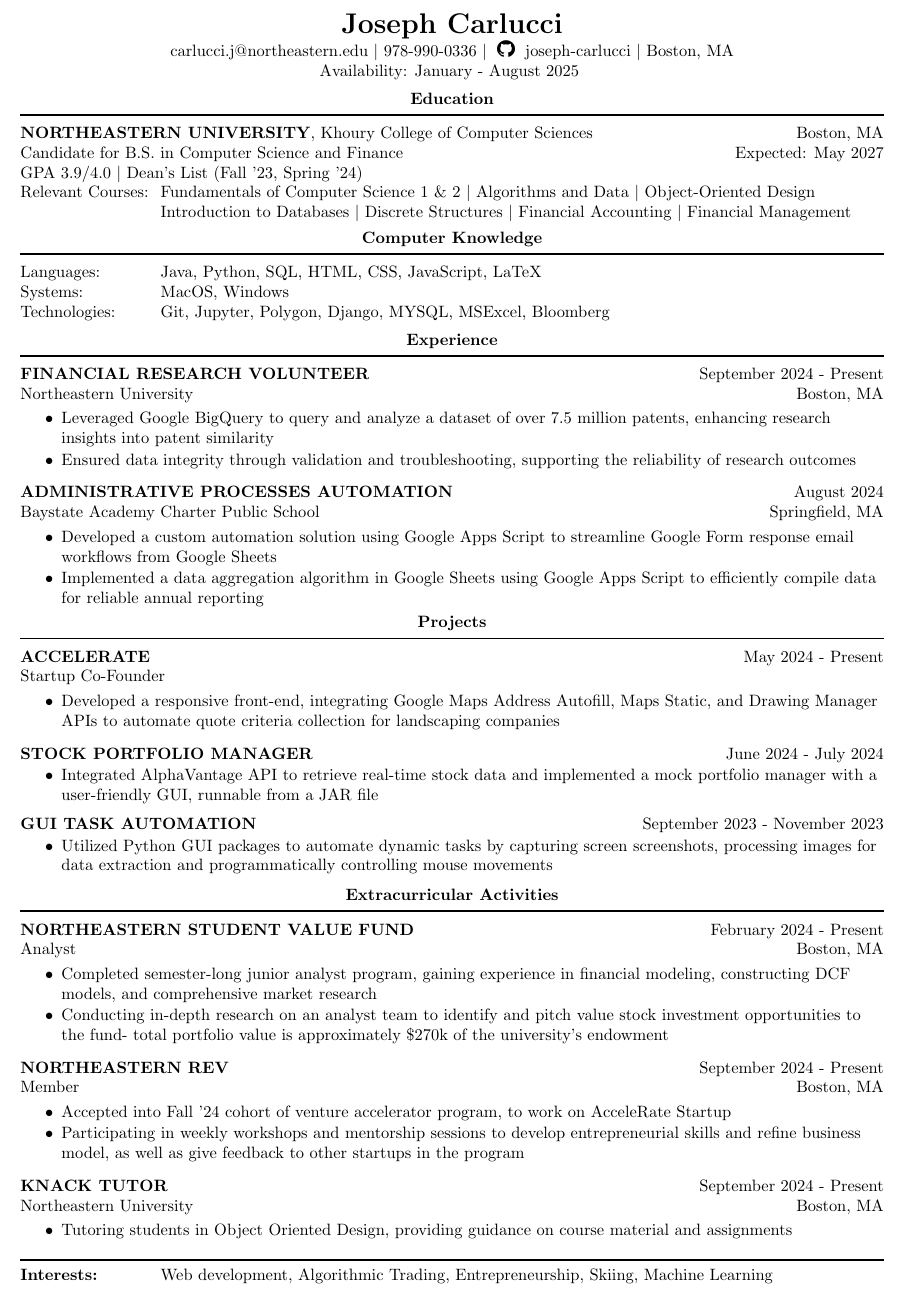
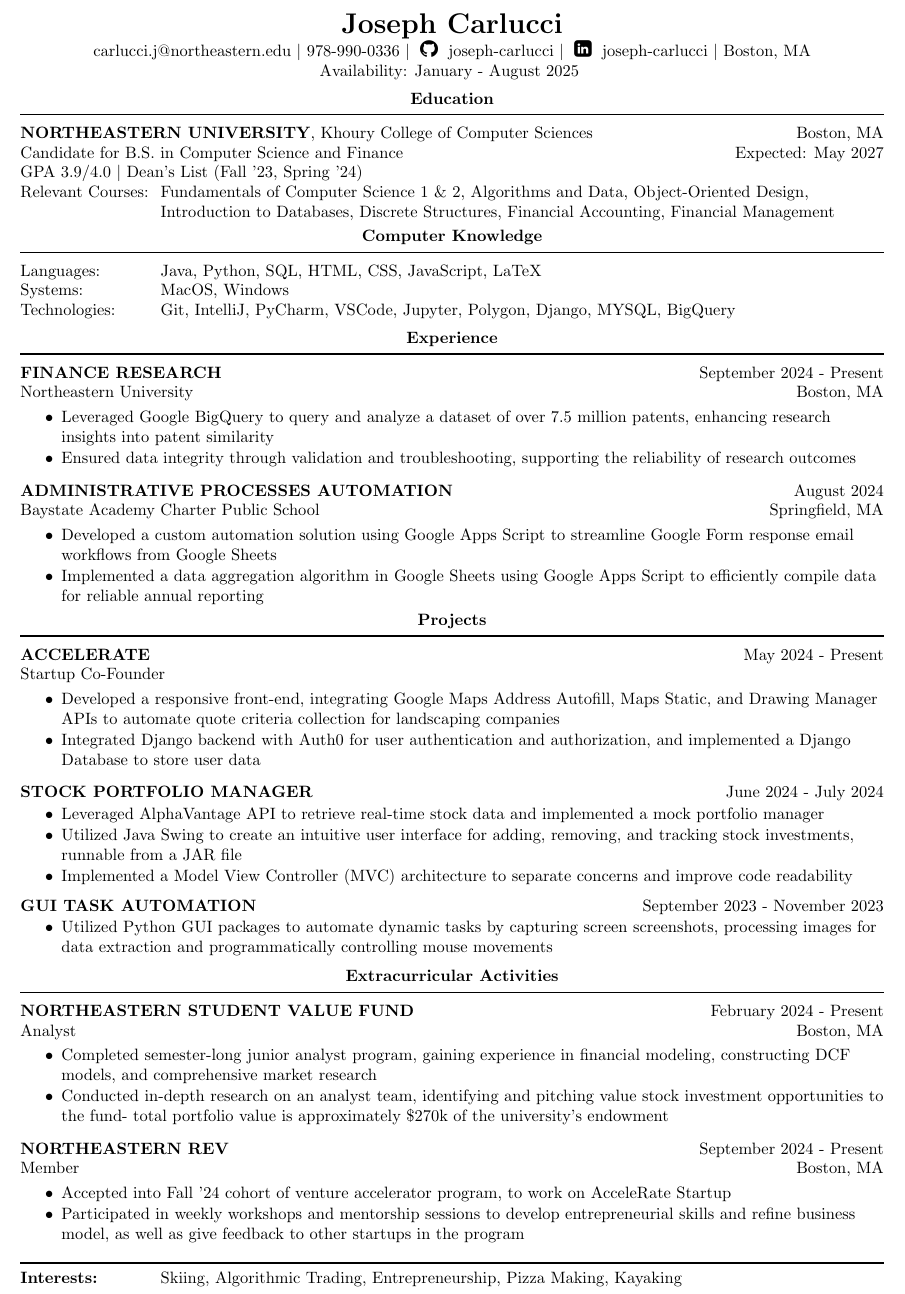
Before and after one commit to Joseph-Carlucci/Resume, a LaTeX CV (resume.tex): part of the page, cut so that both start at the same text. Compiled offline with pdfLaTeX.

Commit message:
Resume Revisions

```diff
--- a/resume.tex
+++ b/resume.tex
@@ -55,7 +55,7 @@
 
 \begin{center}
     \textbf{\LARGE Joseph Carlucci} \\
-    carlucci.j@northeastern.edu \textbar{} 978-990-0336 \textbar{} \logo{github_logo.png} joseph-carlucci \textbar{} Boston, MA\\
+    carlucci.j@northeastern.edu \textbar{} 978-990-0336 \textbar{} \logo{github_logo.png} joseph-carlucci \textbar{} \logo{linkedin_logo.png} joseph-carlucci \textbar{} Boston, MA\\
     Availability: January - August 2025
     \vspace{-1em}
 \end{center}
@@ -65,18 +65,18 @@
 \pushup{\sectionitem{\split{\textbf{NORTHEASTERN UNIVERSITY}, Khoury College of Computer Sciences}{Boston, MA}}}
 \pushup{\sectionitem{\split{Candidate for B.S. in Computer Science and Finance}{Expected: May 2027}}}
 \sectionitem{GPA 3.9/4.0 \textbar{} Dean's List (Fall '23, Spring '24)}
-\labeltext{Relevant Courses:}{Fundamentals of Computer Science 1 \& 2 \textbar{} Algorithms and Data \textbar{} Object-Oriented Design Introduction to Databases \textbar{} Discrete Structures \textbar{} Financial Accounting \textbar{} Financial Management}
+\labeltext{Relevant Courses:}{Fundamentals of Computer Science 1 \& 2, Algorithms and Data, Object-Oriented Design, Introduction to Databases, Discrete Structures, Financial Accounting, Financial Management}
 \sectionitem{\makebox[0pt][l]{\hspace{3cm}}}
 
 \pushup\sectionheader{Computer Knowledge}
 
 \sectionitem{\labeltext{Languages:}{Java, Python, SQL, HTML, CSS, JavaScript, LaTeX}}
 \sectionitem{\labeltext{Systems:}{MacOS, Windows}}
-\sectionitem{\labeltext{Technologies:}{Git, Jupyter, Polygon, Django, MYSQL, MSExcel, Bloomberg}}
+\sectionitem{\labeltext{Technologies:}{Git, IntelliJ, PyCharm, VSCode, Jupyter, Polygon, Django, MYSQL, BigQuery}}
 
 \sectionheader{Experience}
 
-\pushup{\sectionitem{\split{\textbf{FINANCIAL RESEARCH VOLUNTEER}}{September 2024 - Present}}}
+\pushup{\sectionitem{\split{\textbf{FINANCE RESEARCH}}{September 2024 - Present}}}
 \pushup{\sectionitem{\split{Northeastern University}{Boston, MA}}}
 \begin{itemize}[itemsep=-3pt, topsep=1pt]
     \item Leveraged Google BigQuery to query and analyze a dataset of over 7.5 million patents, enhancing research insights into patent similarity
@@ -96,11 +96,14 @@
 \sectionitem{Startup Co-Founder}
 \begin{itemize}[itemsep=-3pt, topsep=1pt]
     \item Developed a responsive front-end, integrating Google Maps Address Autofill, Maps Static, and Drawing Manager APIs to automate quote criteria collection for landscaping companies
+    \item Integrated Django backend with Auth0 for user authentication and authorization, and implemented a Django Database to store user data
 \end{itemize}
 
 \split{\textbf{STOCK PORTFOLIO MANAGER}}{June 2024 - July 2024}
 \begin{itemize}[itemsep=-3pt, topsep=1pt]
-    \item Integrated AlphaVantage API to retrieve real-time stock data and implemented a mock portfolio manager with a user-friendly GUI, runnable from a JAR file
+    \item Leveraged AlphaVantage API to retrieve real-time stock data and implemented a mock portfolio manager
+    \item Utilized Java Swing to create an intuitive user interface for adding, removing, and tracking stock investments, runnable from a JAR file
+    \item Implemented a Model View Controller (MVC) architecture to separate concerns and improve code readability
 \end{itemize}
 
 \split{\textbf{GUI TASK AUTOMATION}}{September 2023 - November 2023}
@@ -115,24 +118,17 @@
 \pushup{\sectionitem{\split{Analyst}{Boston, MA}}}
 \begin{itemize}[itemsep=-3pt, topsep=1pt]
     \item Completed semester-long junior analyst program, gaining experience in financial modeling, constructing DCF models, and comprehensive market research
-    \item Conducting in-depth research on an analyst team to identify and pitch value stock investment opportunities to the fund- total portfolio value is approximately \$270k of the university's endowment
+    \item Conducted in-depth research on an analyst team, identifying and pitching value stock investment opportunities to the fund- total portfolio value is approximately \$270k of the university's endowment
 \end{itemize}
 
 \sectionitem{\split{\textbf{NORTHEASTERN REV}}{September 2024 - Present}}
 \pushup{\sectionitem{\split{Member}{Boston, MA}}}
 \begin{itemize}[itemsep=-3pt, topsep=1pt]
     \item Accepted into Fall '24 cohort of venture accelerator program, to work on AcceleRate Startup
-    \item Participating in weekly workshops and mentorship sessions to develop entrepreneurial skills and refine business model, as well as give feedback to other startups in the program
+    \item Participated in weekly workshops and mentorship sessions to develop entrepreneurial skills and refine business model, as well as give feedback to other startups in the program
 \end{itemize}
 
-\sectionitem{\split{\textbf{KNACK TUTOR}}{September 2024 - Present}}
-\pushup{\sectionitem{\split{Northeastern University}{Boston, MA}}}
-\begin{itemize}[itemsep=-3pt, topsep=1pt]
-    \item Tutoring students in Object Oriented Design, providing guidance on course material and assignments
-\end{itemize}
-
-
 \bottomline
-\labeltext{\textbf{Interests:}}{Web development, Algorithmic Trading, Entrepreneurship, Skiing, Machine Learning}
+\labeltext{\textbf{Interests:}}{Skiing, Algorithmic Trading, Entrepreneurship, Pizza Making, Kayaking}
 
 \end{document}
```
Also changed, not shown: linkedin_logo.png (added), resume.pdf.
